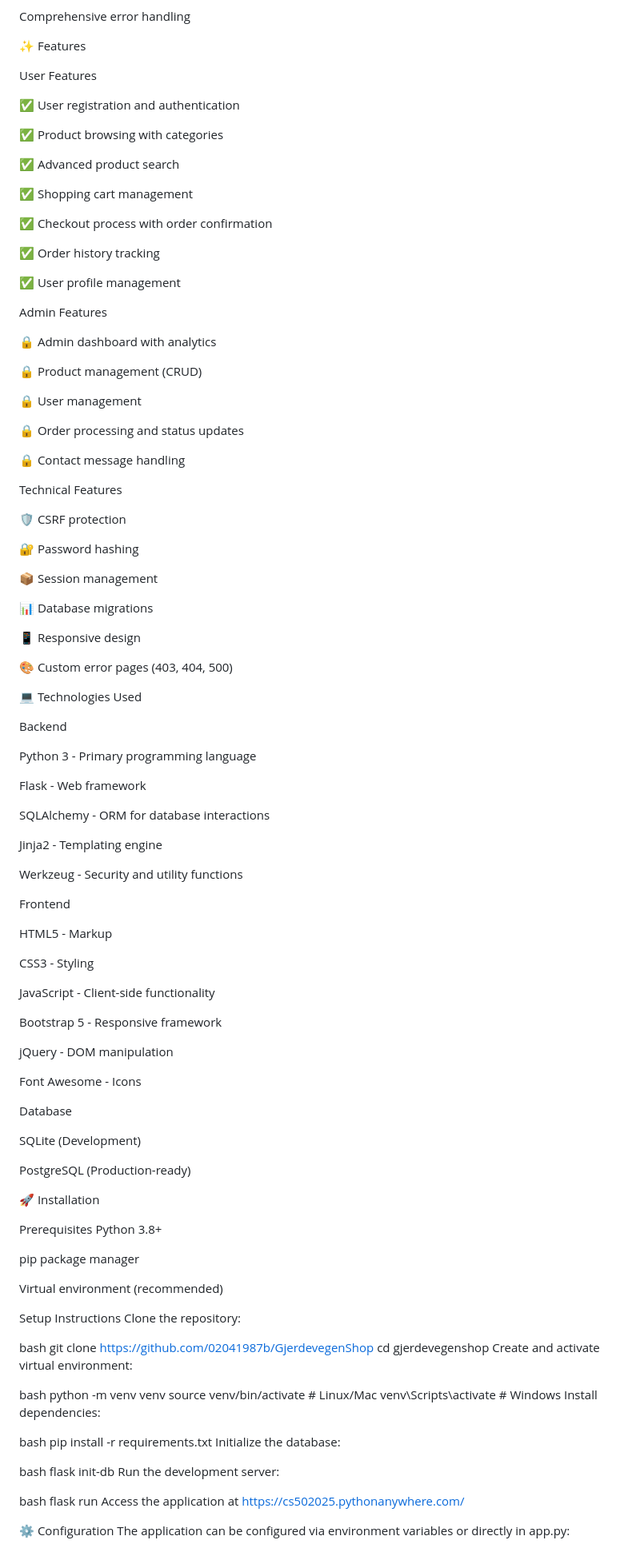
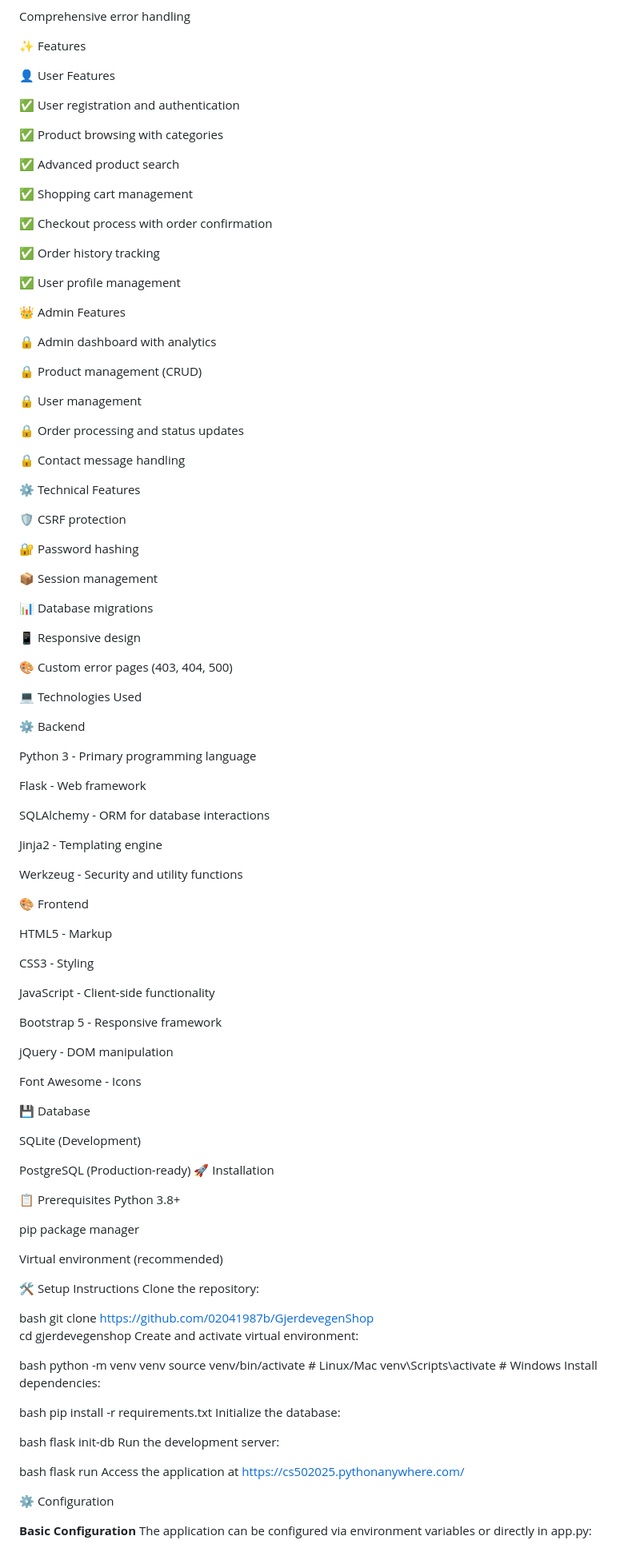
Before and after one commit to 02041987b/GjerdevegenShop, a Markdown page: README.md, the part around the change printed below. Shown: that part at 80% size. GitHub-like rendering.

```diff
--- a/README.md
+++ b/README.md
@@ -37,7 +37,7 @@ Comprehensive error handling
 
 ✨ Features
 
-User Features
+👤 User Features
 
 ✅ User registration and authentication
 
@@ -53,7 +53,7 @@ User Features
 
 ✅ User profile management
 
-Admin Features
+👑 Admin Features
 
 🔒 Admin dashboard with analytics
 
@@ -65,7 +65,7 @@ Admin Features
 
 🔒 Contact message handling
 
-Technical Features
+⚙️ Technical Features
 
 🛡️ CSRF protection
 
@@ -82,7 +82,7 @@ Technical Features
 
 💻 Technologies Used
 
-Backend
+⚙️ Backend
 
 Python 3 - Primary programming language
 
@@ -94,7 +94,7 @@ Jinja2 - Templating engine
 
 Werkzeug - Security and utility functions
 
-Frontend
+🎨 Frontend
 
 HTML5 - Markup
 
@@ -108,22 +108,21 @@ jQuery - DOM manipulation
 
 Font Awesome - Icons
 
-Database
+💾 Database
 
 SQLite (Development)
 
 PostgreSQL (Production-ready)
-
 🚀 Installation
 
-Prerequisites
+📋 Prerequisites
 Python 3.8+
 
 pip package manager
 
 Virtual environment (recommended)
 
-Setup Instructions
+🛠️ Setup Instructions
 Clone the repository:
 
 bash
@@ -150,5 +149,7 @@ flask run
 Access the application at https://cs502025.pythonanywhere.com/
 
 ⚙️ Configuration
+
+**Basic Configuration**
 The application can be configured via environment variables or directly in app.py:
 
```
Also changed, not shown: other parts of README.md (+13 -6 lines).
